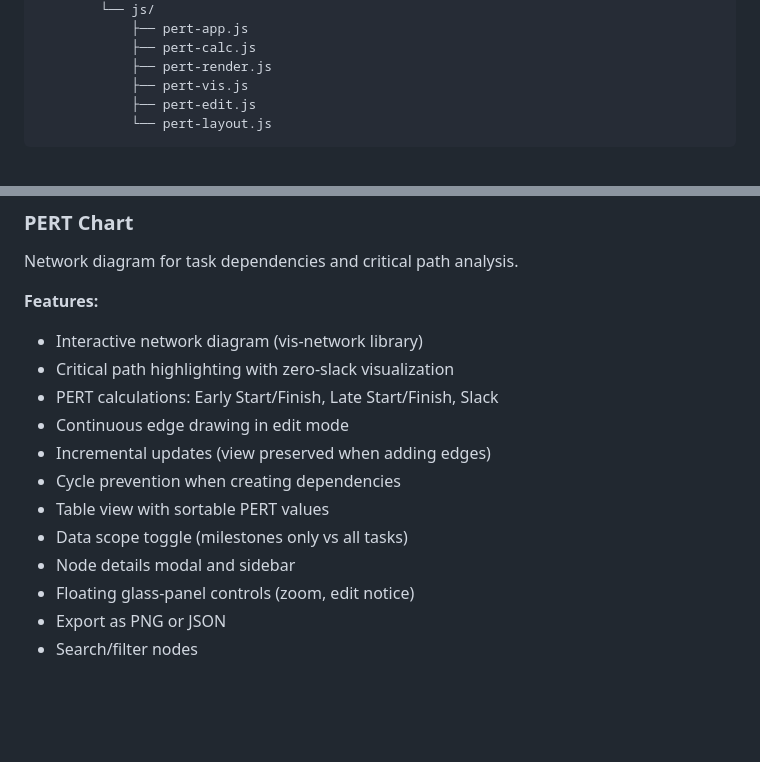
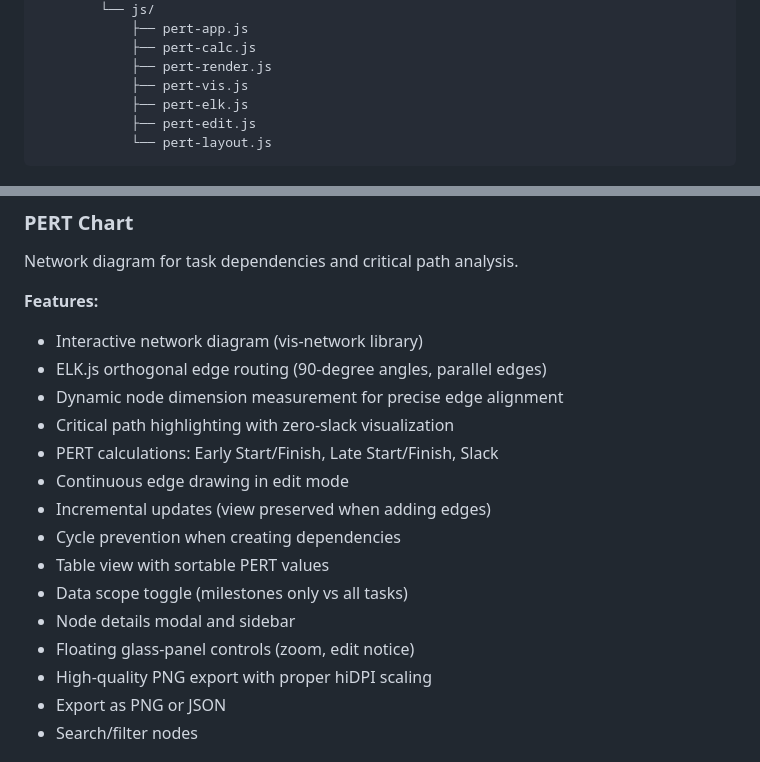
Before and after one commit to Bissbert/project-planning-tools, a Markdown page: README.md, 2 parts joined by grey strips. Drawn GitHub-style; blank space fills up the shorter version.

````diff
--- a/README.md
+++ b/README.md
@@ -142,6 +142,7 @@ project-planning-tools/
             ├── pert-calc.js
             ├── pert-render.js
             ├── pert-vis.js
+            ├── pert-elk.js
             ├── pert-edit.js
             └── pert-layout.js
 ```
@@ -279,6 +280,8 @@ Network diagram for task dependencies and critical path analysis.
 
 **Features:**
 - Interactive network diagram (vis-network library)
+- ELK.js orthogonal edge routing (90-degree angles, parallel edges)
+- Dynamic node dimension measurement for precise edge alignment
 - Critical path highlighting with zero-slack visualization
 - PERT calculations: Early Start/Finish, Late Start/Finish, Slack
 - Continuous edge drawing in edit mode
@@ -288,6 +291,7 @@ Network diagram for task dependencies and critical path analysis.
 - Data scope toggle (milestones only vs all tasks)
 - Node details modal and sidebar
 - Floating glass-panel controls (zoom, edit notice)
+- High-quality PNG export with proper hiDPI scaling
 - Export as PNG or JSON
 - Search/filter nodes
 
````
Also changed, not shown: PLAN.md (+6 -2 lines).
